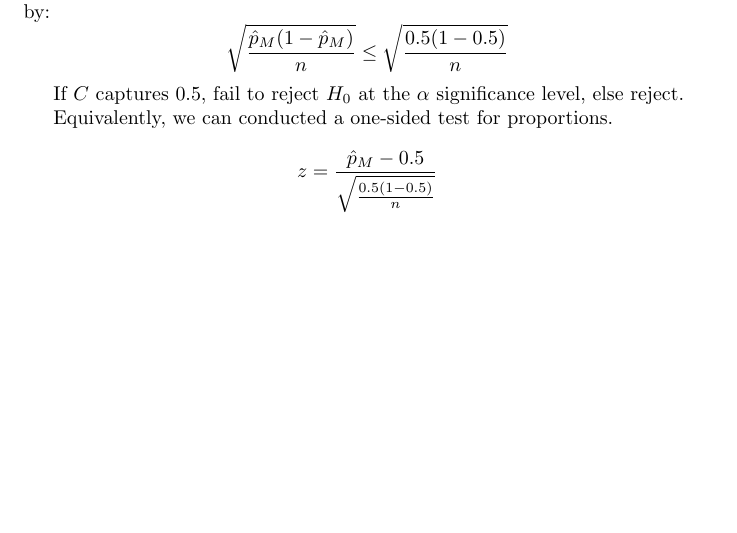
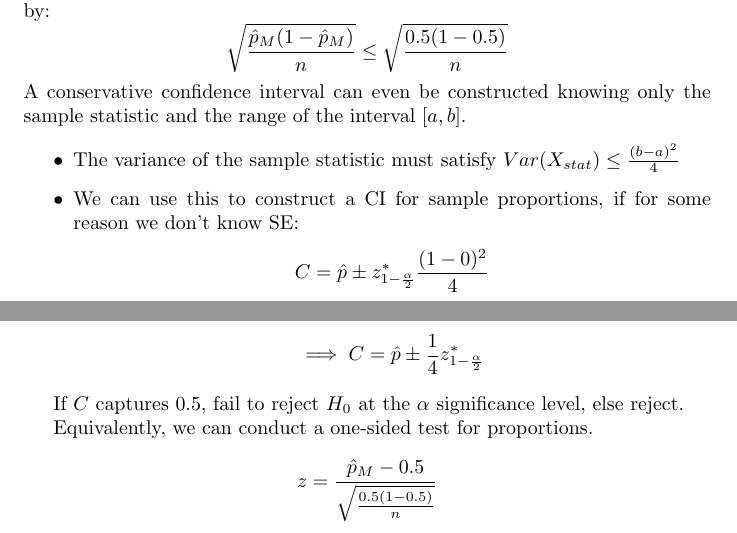
Before and after one commit to dtang04/cmsc218, a LaTeX document (lec413/lec413.tex): part of page 1 of 2 before the commit and two parts of pages 1 and 2 of 3 after it, the two joined at a grey line, cut so that both start at the same text, the shorter picture padded with empty space. Compiled offline with pdfLaTeX.

Commit message:
Upper bound var

```diff
--- a/lec413/lec413.tex
+++ b/lec413/lec413.tex
@@ -33,10 +33,21 @@ To simplify calculations, it is often to easier to invoke the upper bound bound
 \[
     \sqrt{\frac{\hat{p}_M(1 - \hat{p}_M)}{n}} \leq \sqrt{\frac{0.5(1-0.5)}{n}}
 \]
+A conservative confidence interval can even be constructed knowing only the sample statistic and the range of the interval $[a,b]$.
+\begin{itemize}
+    \item The variance of the sample statistic must satisfy $Var(X_{stat}) \leq \frac{(b-a)^2}{4}$
+    \item We can use this to construct a CI for sample proportions, if for some reason we don't know SE:
+    \[
+        C = \hat{p} \pm z^*_{1 - \frac{\alpha}{2}}\frac{(1-0)^2}{4}
+    \]
+    \[
+        \implies C = \hat{p} \pm \frac{1}{4}z^*_{1 - \frac{\alpha}{2}}
+    \]
+\end{itemize}
 
 If $C$ captures 0.5, fail to reject $H_0$ at the $\alpha$ significance level, else reject.
 
-Equivalently, we can conducted a one-sided test for proportions.
+Equivalently, we can conduct a one-sided test for proportions.
 
 \[
     z = \frac{\hat{p}_{M} - 0.5}{\sqrt{\frac{0.5(1-0.5)}{n}}}
```
Also changed, not shown: lec413/lec413.pdf.
